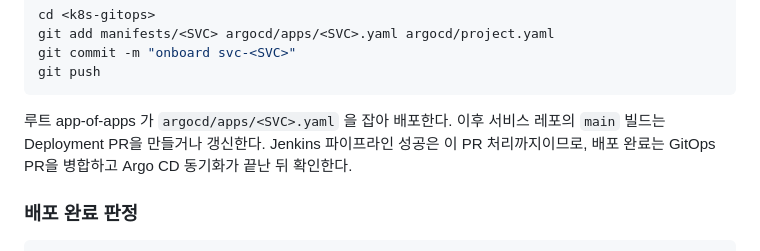
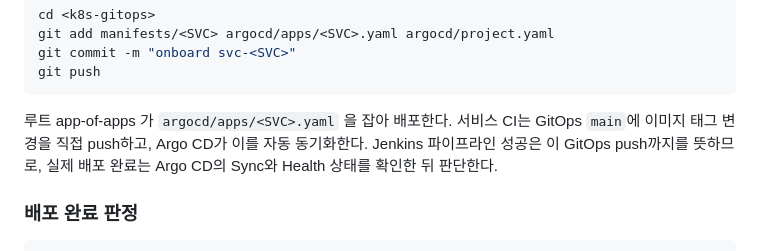
Before and after one commit to GGingGGang/app-templates, a Markdown page: README.md, the part around the change. Drawn GitHub-style.

Commit message:
docs: align onboarding guide with automatic GitOps deployment

````diff
--- a/README.md
+++ b/README.md
@@ -123,7 +123,7 @@ git commit -m "onboard svc-<SVC>"
 git push
 ```
 
-루트 app-of-apps 가 `argocd/apps/<SVC>.yaml` 을 잡아 배포한다. 이후 서비스 레포의 `main` 빌드는 Deployment PR을 만들거나 갱신한다. Jenkins 파이프라인 성공은 이 PR 처리까지이므로, 배포 완료는 GitOps PR을 병합하고 Argo CD 동기화가 끝난 뒤 확인한다.
+루트 app-of-apps 가 `argocd/apps/<SVC>.yaml` 을 잡아 배포한다. 서비스 CI는 GitOps `main`에 이미지 태그 변경을 직접 push하고, Argo CD가 이를 자동 동기화한다. Jenkins 파이프라인 성공은 이 GitOps push까지를 뜻하므로, 실제 배포 완료는 Argo CD의 Sync와 Health 상태를 확인한 뒤 판단한다.
 
 ### 배포 완료 판정
 
````
